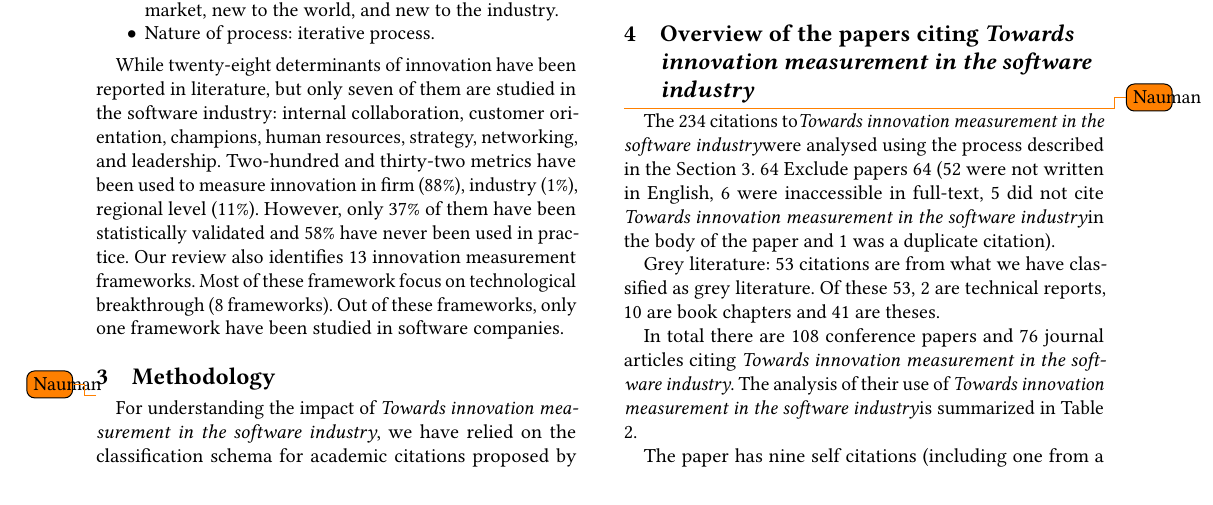
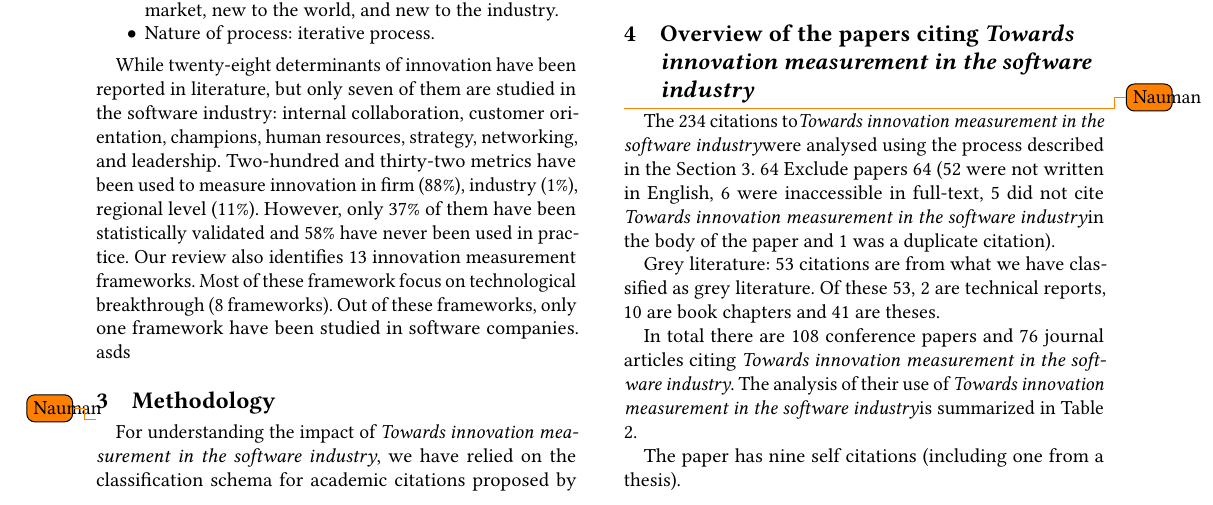
Before and after one commit to hanson135/esem2020, a LaTeX paper (sample-sigchi.tex): part of page 2 of 4, cut so that both start at the same text. Compiled offline with pdfLaTeX.

Commit message:
Update sample-sigchi.tex

```diff
--- a/sample-sigchi.tex
+++ b/sample-sigchi.tex
@@ -197,7 +197,7 @@ Our review shows that there are 41 definitions of innovation found in the litera
 	\item Nature of process: iterative process.
 \end{itemize}
 
-While twenty-eight determinants of innovation have been reported in literature, but only seven of them are studied in the software industry: internal collaboration, customer orientation, champions, human resources, strategy, networking, and leadership. Two-hundred and thirty-two metrics have been used to measure innovation in firm (88\%), industry (1\%), regional level (11\%). However, only 37\% of them have been statistically validated and 58\% have never been used in practice. Our review also identifies 13 innovation measurement frameworks. Most of these framework focus on technological breakthrough (8 frameworks). Out of these frameworks, only one framework have been studied in software companies.
+While twenty-eight determinants of innovation have been reported in literature, but only seven of them are studied in the software industry: internal collaboration, customer orientation, champions, human resources, strategy, networking, and leadership. Two-hundred and thirty-two metrics have been used to measure innovation in firm (88\%), industry (1\%), regional level (11\%). However, only 37\% of them have been statistically validated and 58\% have never been used in practice. Our review also identifies 13 innovation measurement frameworks. Most of these framework focus on technological breakthrough (8 frameworks). Out of these frameworks, only one framework have been studied in software companies. asds
 
 \section{Methodology}\label{sec:method} \todo{Nauman}
 For understanding the impact of \theArticle, we have relied on the classification schema for academic citations proposed by \citet{teufel2006annotation}. We also considered the taxonomy proposed by \citet{bornmann2008citation}. However, based on a pilot application we found \citet{teufel2006annotation} more straight forward and sufficient for our analysis. The decision is further supported by prior experience of using Bornmann and Daniel's taxonomy in software engineering literature \cite{poulding2015using}.
```
